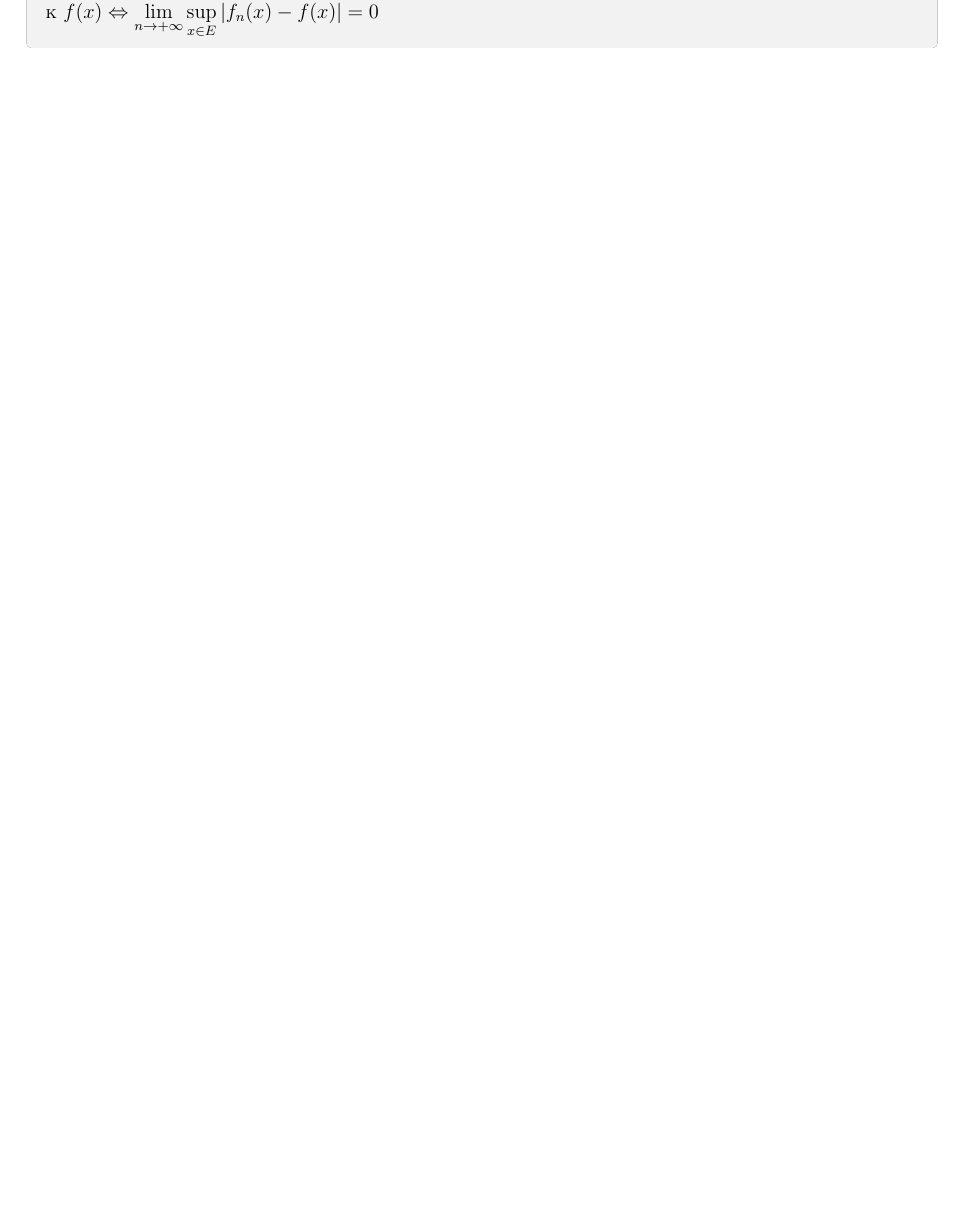
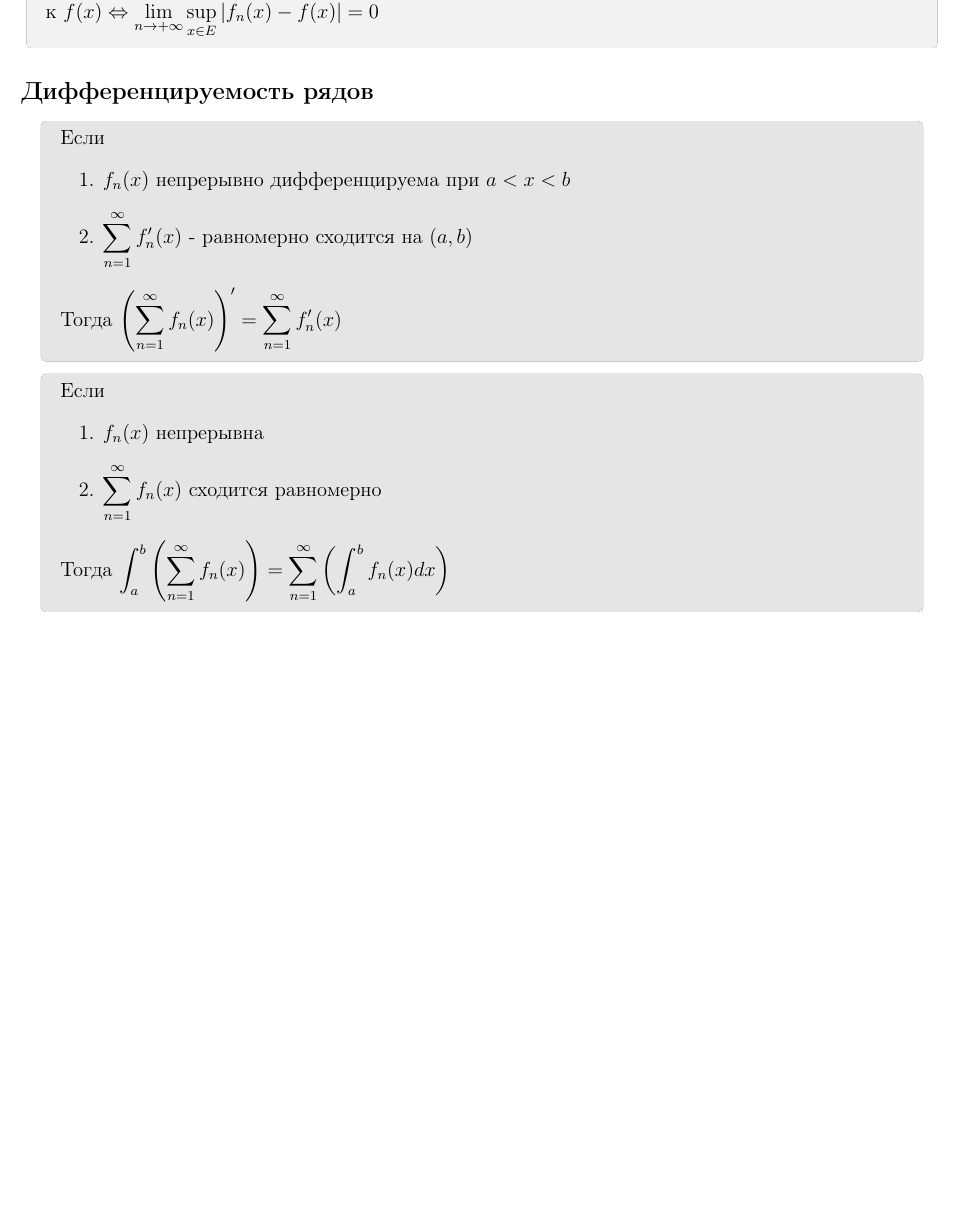
Before and after one commit to PavelPaha/abstracts, a LaTeX document (calculus/2 semester/admission.tex): part of page 3 of 3, cut so that both start at the same text, the shorter picture padded with empty space. Compiled offline with pdfLaTeX.

Commit message:
К зачету по матану

```diff
--- a/calculus/2 semester/admission.tex
+++ b/calculus/2 semester/admission.tex
@@ -196,4 +196,26 @@ $\sum_{n=1}^\infty \frac{1}{n^k}$:
 к $f(x) \Leftrightarrow \lim_{n \rightarrow +\infty} \sup_{x \in E} |f_n(x) - f(x)| = 0$
 \end{hproof}
 
+\subsection*{Дифференцируемость рядов}
+
+\begin{htheorem}
+Если
+\begin{enumerate}
+\item $f_n(x)$ непрерывно дифференцируема при $a < x < b$
+\item $\sum_{n=1}^\infty f'_n(x)$ - равномерно сходится на $(a,b)$
+\end{enumerate}
+Тогда $\left( \sum_{n=1}^\infty f_n(x) \right)' = \sum_{n=1}^\infty f'_n(x)$
+\end{htheorem}
+
+\begin{htheorem}
+Если
+\begin{enumerate}
+\item $f_n(x)$ непрерывна
+\item $\sum_{n=1}^\infty f_n(x)$ сходится равномерно
+\end{enumerate}
+Тогда $\int_a^b \left( \sum_{n=1}^\infty f_n(x) \right) = \sum_{n=1}^\infty \left( \int_a^b f_n(x) dx \right)$
+\end{htheorem}
+
+
+
 \end{document}
```
Also changed, not shown: calculus/2 semester/admission.pdf.
